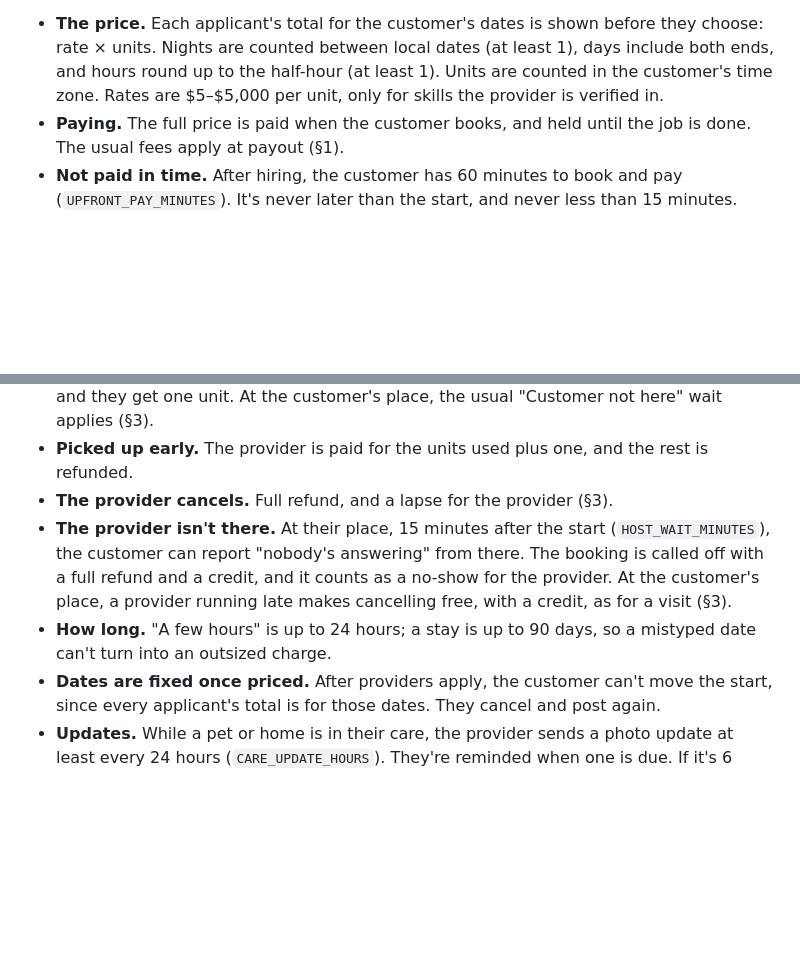
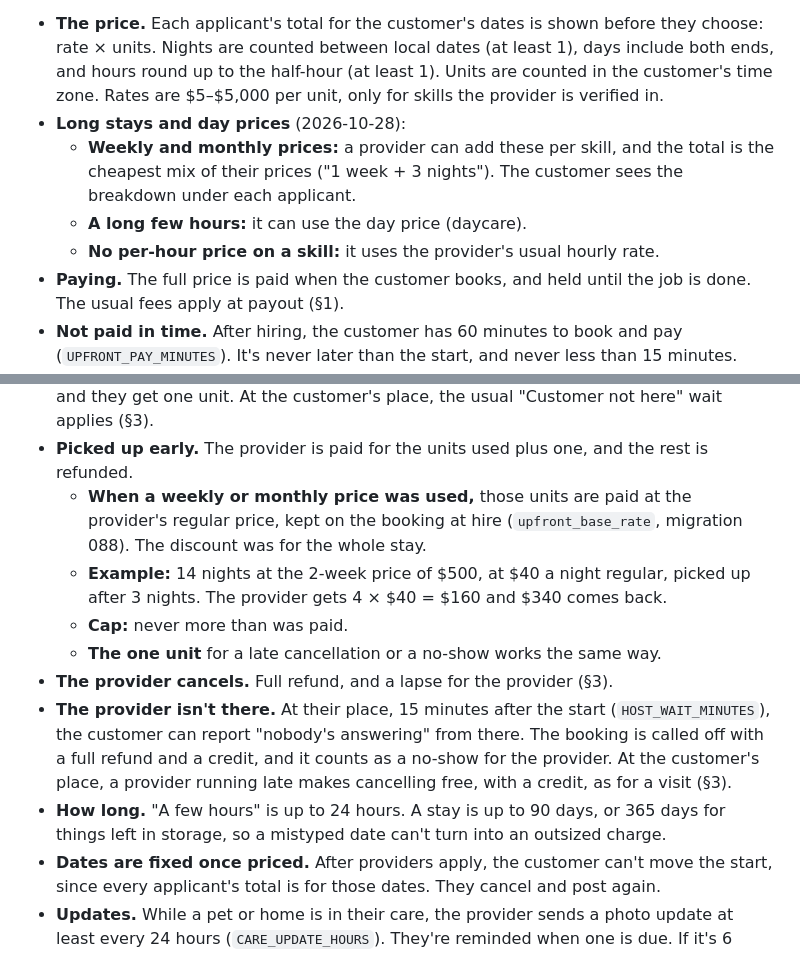
Before and after one commit to SRAYAPANENI/SKoFy-Website, a Markdown page: docs/MONEY_RULES_DESIGN.md, 2 parts joined by grey strips. Drawn GitHub-style; blank space fills up the shorter version.

```diff
--- a/docs/MONEY_RULES_DESIGN.md
+++ b/docs/MONEY_RULES_DESIGN.md
@@ -649,6 +649,10 @@ card instead of a visit and a quote. There's no visiting fee.
   (at least 1), days include both ends, and hours round up to the half-hour
   (at least 1). Units are counted in the customer's time zone. Rates are
   $5–$5,000 per unit, only for skills the provider is verified in.
+- **Long stays and day prices** (2026-10-28):
+  - **Weekly and monthly prices:** a provider can add these per skill, and the total is the cheapest mix of their prices ("1 week + 3 nights"). The customer sees the breakdown under each applicant.
+  - **A long few hours:** it can use the day price (daycare).
+  - **No per-hour price on a skill:** it uses the provider's usual hourly rate.
 - **Paying.** The full price is paid when the customer books, and held until
   the job is done. The usual fees apply at payout (§1).
 - **Not paid in time.** After hiring, the customer has 60 minutes to book and
@@ -668,14 +672,17 @@ card instead of a visit and a quote. There's no visiting fee.
   customer's place, the usual "Customer not here" wait applies (§3).
 - **Picked up early.** The provider is paid for the units used plus one, and
   the rest is refunded.
+  - **When a weekly or monthly price was used,** those units are paid at the provider's regular price, kept on the booking at hire (`upfront_base_rate`, migration 088). The discount was for the whole stay.
+  - **Example:** 14 nights at the 2-week price of $500, at $40 a night regular, picked up after 3 nights. The provider gets 4 × $40 = $160 and $340 comes back.
+  - **Cap:** never more than was paid.
+  - **The one unit** for a late cancellation or a no-show works the same way.
 - **The provider cancels.** Full refund, and a lapse for the provider (§3).
 - **The provider isn't there.** At their place, 15 minutes after the start
   (`HOST_WAIT_MINUTES`), the customer can report "nobody's answering" from
   there. The booking is called off with a full refund and a credit, and it
   counts as a no-show for the provider. At the customer's place, a provider
   running late makes cancelling free, with a credit, as for a visit (§3).
-- **How long.** "A few hours" is up to 24 hours; a stay is up to 90 days,
-  so a mistyped date can't turn into an outsized charge.
+- **How long.** "A few hours" is up to 24 hours. A stay is up to 90 days, or 365 days for things left in storage, so a mistyped date can't turn into an outsized charge.
 - **Dates are fixed once priced.** After providers apply, the customer
   can't move the start, since every applicant's total is for those dates.
   They cancel and post again.
```
Also changed, not shown: docs/JOB_SHAPE_DESIGN.md (+10 -0 lines).
